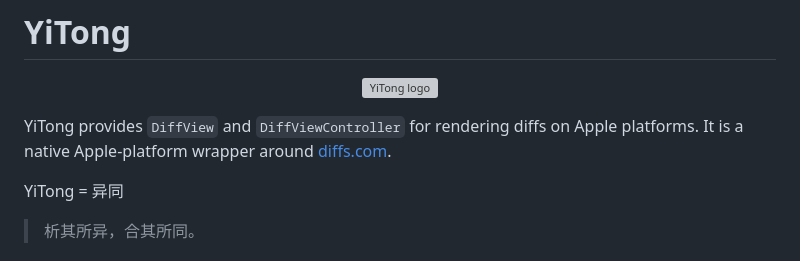
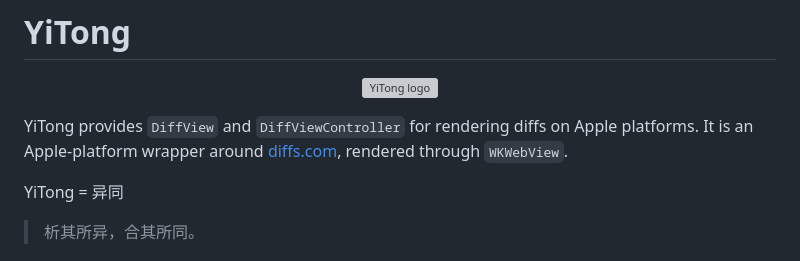
Before and after one commit to onevcat/YiTong, a Markdown page: README.md, the part around the change. Rendered like a GitHub page; grey boxes are pictures that could not be loaded.

Commit message:
Clarify README rendering details

```diff
--- a/README.md
+++ b/README.md
@@ -5,7 +5,7 @@
 </p>
 
 YiTong provides `DiffView` and `DiffViewController` for rendering diffs on Apple platforms.
-It is a native Apple-platform wrapper around [diffs.com](https://diffs.com/).
+It is an Apple-platform wrapper around [diffs.com](https://diffs.com/), rendered through `WKWebView`.
 
 YiTong = 异同
 > 析其所异，合其所同。
```
